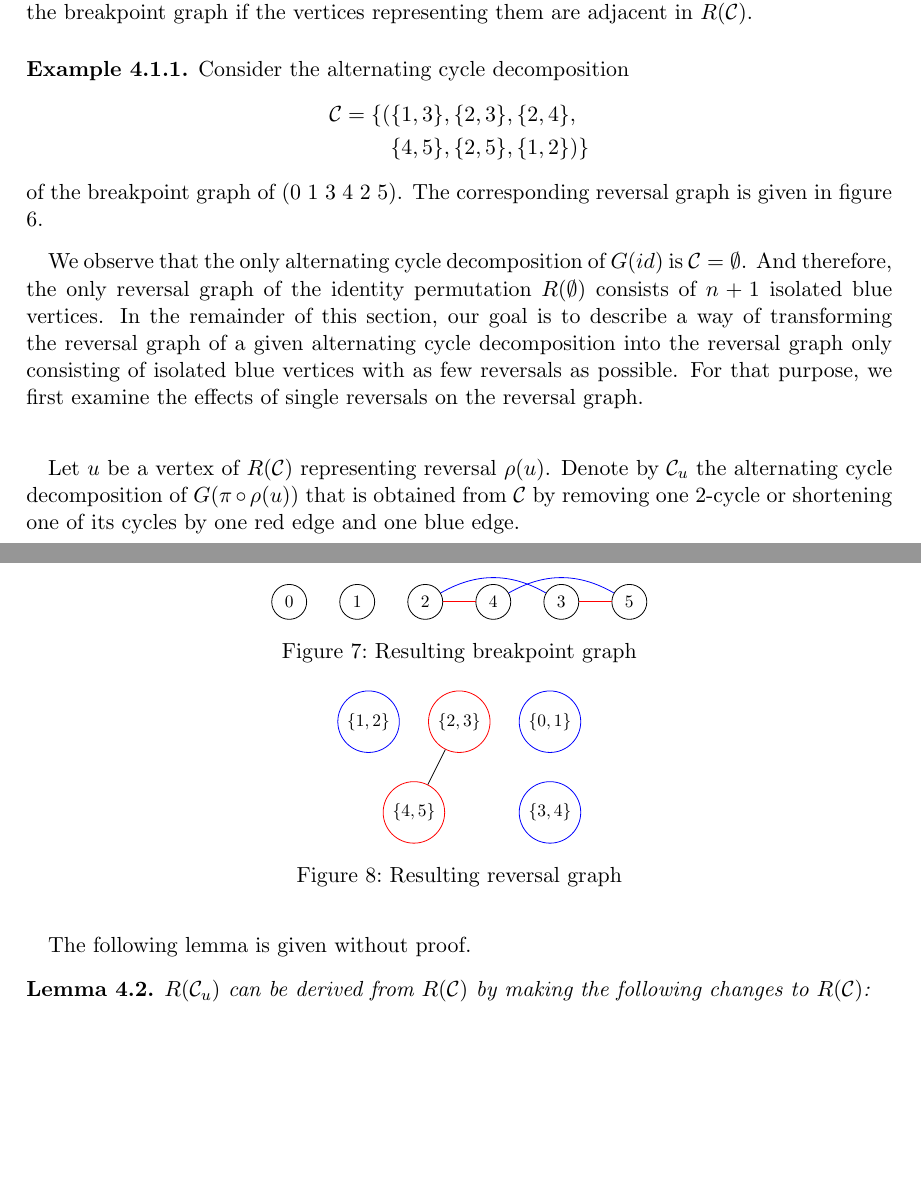
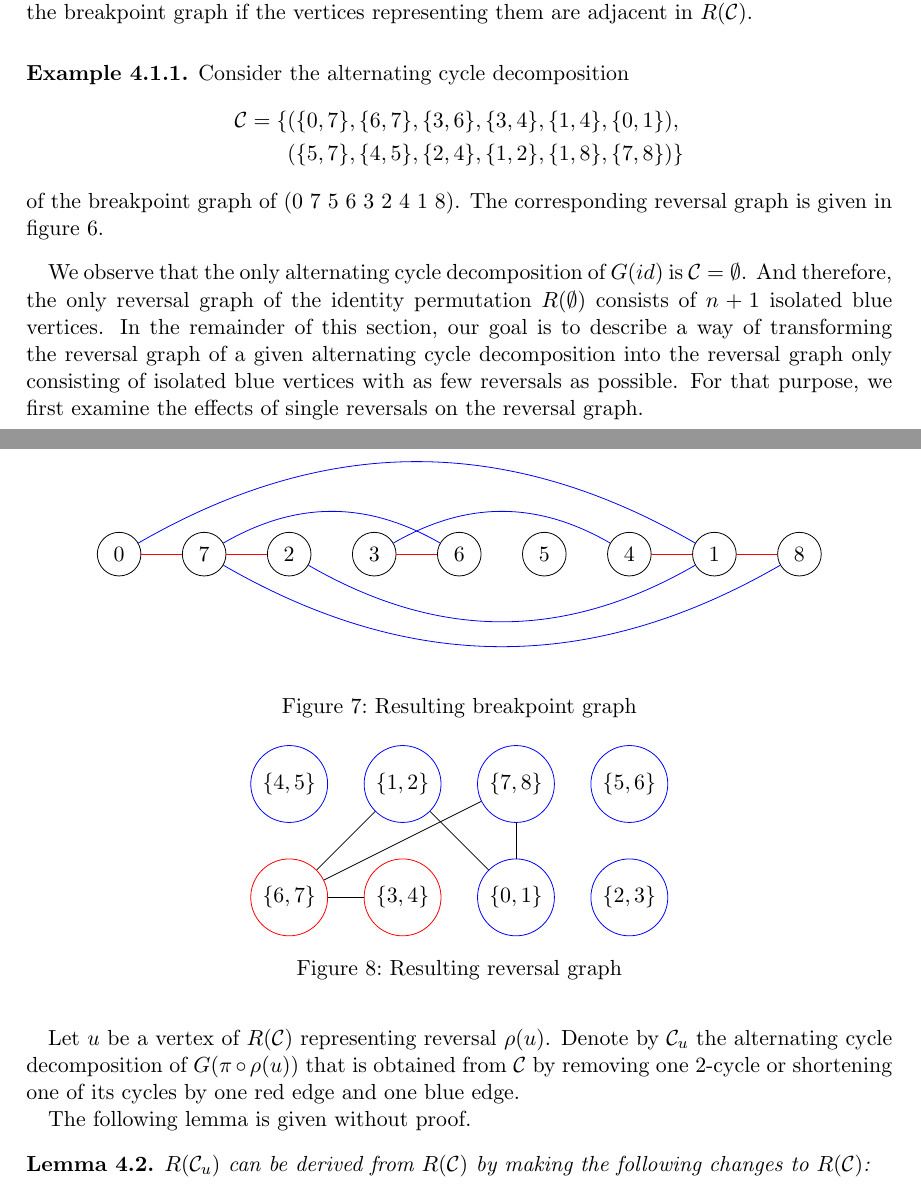
Before and after one commit to jonhue/min-sbr, a LaTeX paper (paper.tex): two parts of pages 7 and 8 of 13, joined at a grey line, cut so that both start at the same text, the shorter picture padded with empty space. Compiled offline with pdfLaTeX.

Commit message:
update example in paper

```diff
--- a/paper.tex
+++ b/paper.tex
@@ -433,10 +450,10 @@ Two cycles $C$ and $D$ \textit{interleave} if the reversal graph contains vertic
 \begin{example}
 Consider the alternating cycle decomposition
 \begin{align*}
-    \mathcal{C} = \{(&\{1,3\},\{2,3\},\{2,4\}, \\
-                     &\{4,5\},\{2,5\},\{1,2\})\}
+    \mathcal{C} = \{&(\{0,7\},\{6,7\},\{3,6\},\{3,4\},\{1,4\},\{0,1\}), \\
+                    &(\{5,7\},\{4,5\},\{2,4\},\{1,2\},\{1,8\},\{7,8\})\}
 \end{align*}
-of the breakpoint graph of $(0\ 1\ 3\ 4\ 2\ 5)$. The corresponding reversal graph is given in figure \ref{fig:reversal_graph}.
+of the breakpoint graph of $(0\ 7\ 5\ 6\ 3\ 2\ 4\ 1\ 8)$. The corresponding reversal graph is given in figure \ref{fig:reversal_graph}.
 \end{example}
 
 We observe that the only alternating cycle decomposition of $G(id)$ is $\mathcal{C} = \emptyset$. And therefore, the only reversal graph of the identity permutation $R(\emptyset)$ consists of $n+1$ isolated blue vertices. In the remainder of this section, our goal is to describe a way of transforming the reversal graph of a given alternating cycle decomposition into the reversal graph only consisting of isolated blue vertices with as few reversals as possible. For that purpose, we first examine the effects of single reversals on the reversal graph.\padding
@@ -457,20 +474,29 @@ $R(\mathcal{C}_u)$ can be derived from $R(\mathcal{C})$ by making the following
 
 \begin{figure}
     \centering
-    \begin{tikzpicture}[scale=0.8, every node/.style={scale=0.8}]
+    \begin{tikzpicture}
     	\begin{pgfonlayer}{nodelayer}
-    		\node [style=node] (0) at (-3, 0) {0};
-    		\node [style=node] (1) at (-1.5, 0) {1};
-    		\node [style=node] (2) at (0, 0) {2};
-    		\node [style=node] (3) at (1.5, 0) {4};
-    		\node [style=node] (4) at (3, 0) {3};
-    		\node [style=node] (5) at (4.5, 0) {5};
+    		\node [style=node] (0) at (-6, 0) {0};
+    		\node [style=node] (1) at (-4.5, 0) {7};
+    		\node [style=node] (2) at (-3, 0) {2};
+    		\node [style=node] (3) at (-1.5, 0) {3};
+    		\node [style=node] (4) at (0, 0) {6};
+    		\node [style=node] (5) at (1.5, 0) {5};
+    		\node [style=node] (6) at (3, 0) {4};
+    		\node [style=node] (7) at (4.5, 0) {1};
+    		\node [style=node] (8) at (6, 0) {8};
     	\end{pgfonlayer}
     	\begin{pgfonlayer}{edgelayer}
-    		\draw [style=red edge] (2) to (3);
-    		\draw [style=red edge] (4) to (5);
-    		\draw [style=blue edge, bend left] (2) to (4);
-    		\draw [style=blue edge, bend left] (3) to (5);
+    		\draw [style=red edge] (0) to (1);
+    		\draw [style=red edge] (1) to (2);
+    		\draw [style=red edge] (3) to (4);
+    		\draw [style=red edge] (6) to (7);
+    		\draw [style=red edge] (7) to (8);
+    		\draw [style=blue edge, bend left] (0) to (7);
+    		\draw [style=blue edge, bend left] (1) to (4);
+    		\draw [style=blue edge, bend left] (3) to (6);
+    		\draw [style=blue edge, bend right] (1) to (8);
+    		\draw [style=blue edge, bend right] (2) to (7);
     	\end{pgfonlayer}
     \end{tikzpicture}
     \caption{Resulting breakpoint graph}
@@ -479,16 +505,23 @@ $R(\mathcal{C}_u)$ can be derived from $R(\mathcal{C})$ by making the following
 
 \begin{figure}
     \centering
-    \begin{tikzpicture}[scale=0.8, every node/.style={scale=0.8}]
+    \begin{tikzpicture}
     	\begin{pgfonlayer}{nodelayer}
-    		\node [style=red node] (0) at (0, 1) {$\{2,3\}$};
+    		\node [style=blue node] (0) at (-4, 1) {$\{4,5\}$};
     		\node [style=blue node] (1) at (-2, 1) {$\{1,2\}$};
-    		\node [style=red node] (2) at (-1, -1) {$\{4,5\}$};
-    		\node [style=blue node] (3) at (2, -1) {$\{3,4\}$};
-    		\node [style=blue node] (4) at (2, 1) {$\{0,1\}$};
+    		\node [style=blue node] (2) at (0, 1) {$\{7,8\}$};
+    		\node [style=blue node] (3) at (2, 1) {$\{5,6\}$};
+    		\node [style=red node] (4) at (-4, -1) {$\{6,7\}$};
+    		\node [style=red node] (5) at (-2, -1) {$\{3,4\}$};
+    		\node [style=blue node] (6) at (0, -1) {$\{0,1\}$};
+    		\node [style=blue node] (7) at (2, -1) {$\{2,3\}$};
     	\end{pgfonlayer}
     	\begin{pgfonlayer}{edgelayer}
-    		\draw (0) to (2);
+    		\draw (1) to (4);
+    		\draw (1) to (6);
+    		\draw (2) to (4);
+    		\draw (2) to (6);
+    		\draw (4) to (5);
     	\end{pgfonlayer}
     \end{tikzpicture}
     \caption{Resulting reversal graph}
```
Also changed, not shown: paper.tex (59 more changed lines).
